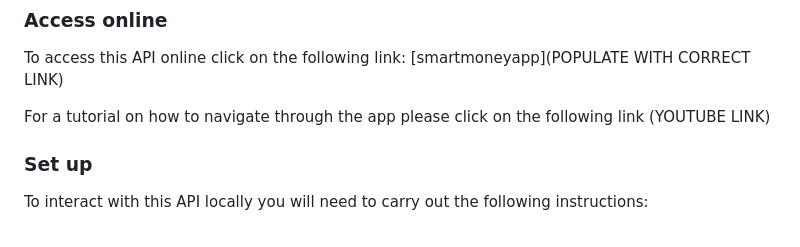
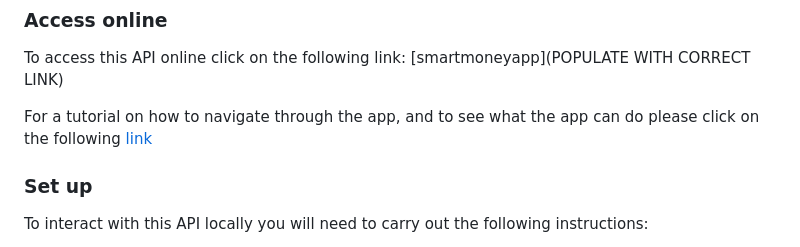
Before and after one commit to joshuatdr/smart-money-app, a Markdown page: README.md, the part around the change. GitHub-like rendering.

Commit message:
add flutter build file into repo and update readme to contain correct url

```diff
--- a/README.md
+++ b/README.md
@@ -18,7 +18,7 @@ The purpose of this application is to make saving money easier. It achieves this
 
 To access this API online click on the following link: [smartmoneyapp](POPULATE WITH CORRECT LINK)
 
-For a tutorial on how to navigate through the app please click on the following link (YOUTUBE LINK)
+For a tutorial on how to navigate through the app, and to see what the app can do please click on the following [link](https://youtu.be/zg74qv8YIL0)
 
 ### Set up
 
```
